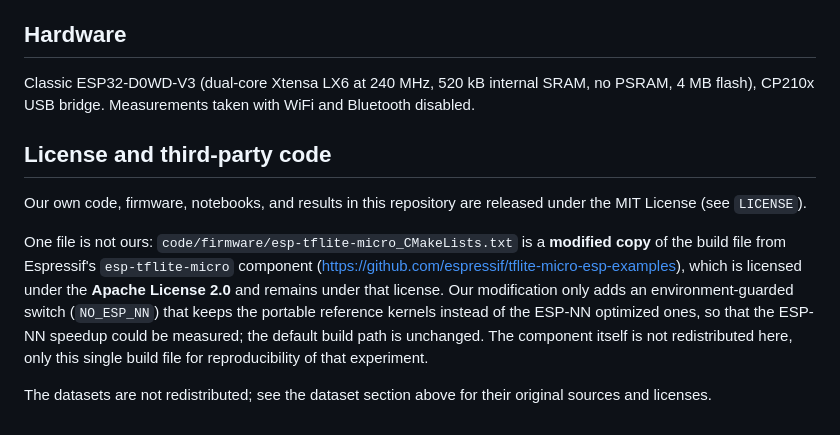
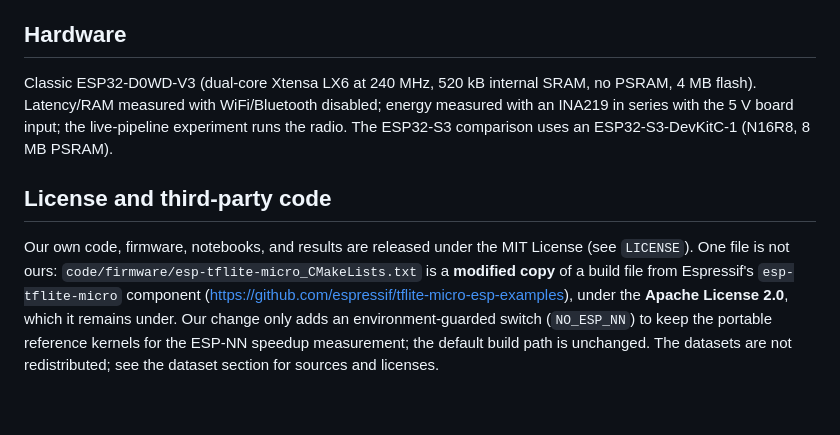
Before and after one commit to ahmadshahbazzz/esp32-csi-har-frontier, a Markdown page: README.md, the part around one of its changes. Drawn GitHub-style.

```diff
--- a/README.md
+++ b/README.md
@@ -106,20 +143,16 @@ used as an independent check of the frontier only.
 
 ## Hardware
 Classic ESP32-D0WD-V3 (dual-core Xtensa LX6 at 240 MHz, 520 kB internal SRAM, no PSRAM,
-4 MB flash), CP210x USB bridge. Measurements taken with WiFi and Bluetooth disabled.
+4 MB flash). Latency/RAM measured with WiFi/Bluetooth disabled; energy measured with an
+INA219 in series with the 5 V board input; the live-pipeline experiment runs the radio.
+The ESP32-S3 comparison uses an ESP32-S3-DevKitC-1 (N16R8, 8 MB PSRAM).
 
 ## License and third-party code
-Our own code, firmware, notebooks, and results in this repository are released under the
-MIT License (see `LICENSE`).
-
-One file is not ours: `code/firmware/esp-tflite-micro_CMakeLists.txt` is a **modified copy**
-of the build file from Espressif's `esp-tflite-micro` component
-(https://github.com/espressif/tflite-micro-esp-examples), which is licensed under the
-**Apache License 2.0** and remains under that license. Our modification only adds an
-environment-guarded switch (`NO_ESP_NN`) that keeps the portable reference kernels instead
-of the ESP-NN optimized ones, so that the ESP-NN speedup could be measured; the default
-build path is unchanged. The component itself is not redistributed here, only this single
-build file for reproducibility of that experiment.
-
-The datasets are not redistributed; see the dataset section above for their original
-sources and licenses.
+Our own code, firmware, notebooks, and results are released under the MIT License
+(see `LICENSE`). One file is not ours: `code/firmware/esp-tflite-micro_CMakeLists.txt` is a
+**modified copy** of a build file from Espressif's `esp-tflite-micro` component
+(https://github.com/espressif/tflite-micro-esp-examples), under the **Apache License 2.0**,
+which it remains under. Our change only adds an environment-guarded switch (`NO_ESP_NN`) to
+keep the portable reference kernels for the ESP-NN speedup measurement; the default build
+path is unchanged. The datasets are not redistributed; see the dataset section for sources
+and licenses.
```
Also changed, not shown: other parts of README.md (+89 -52 lines).
